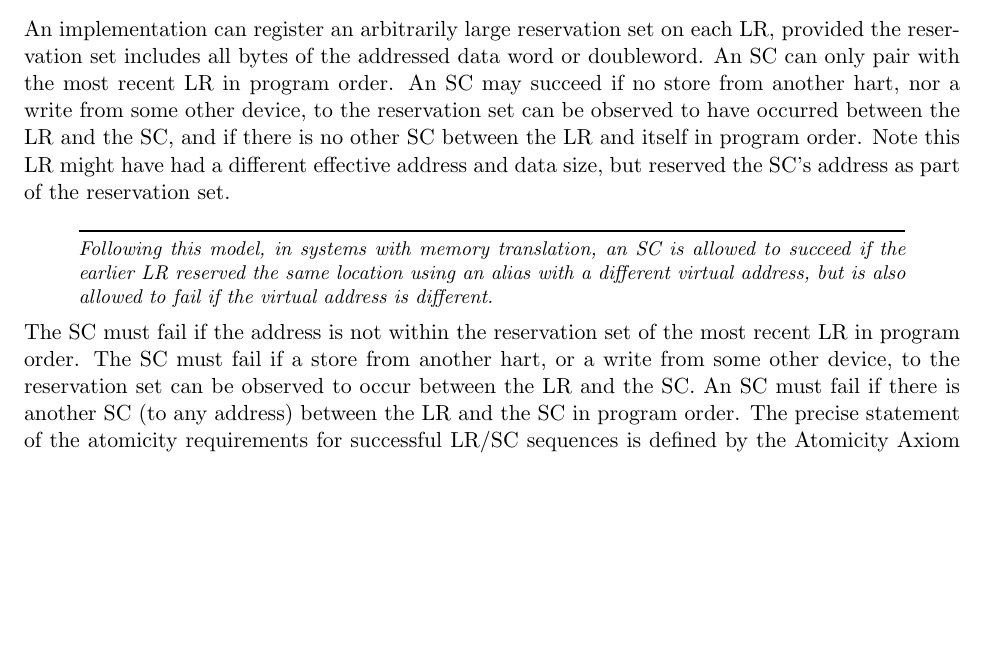
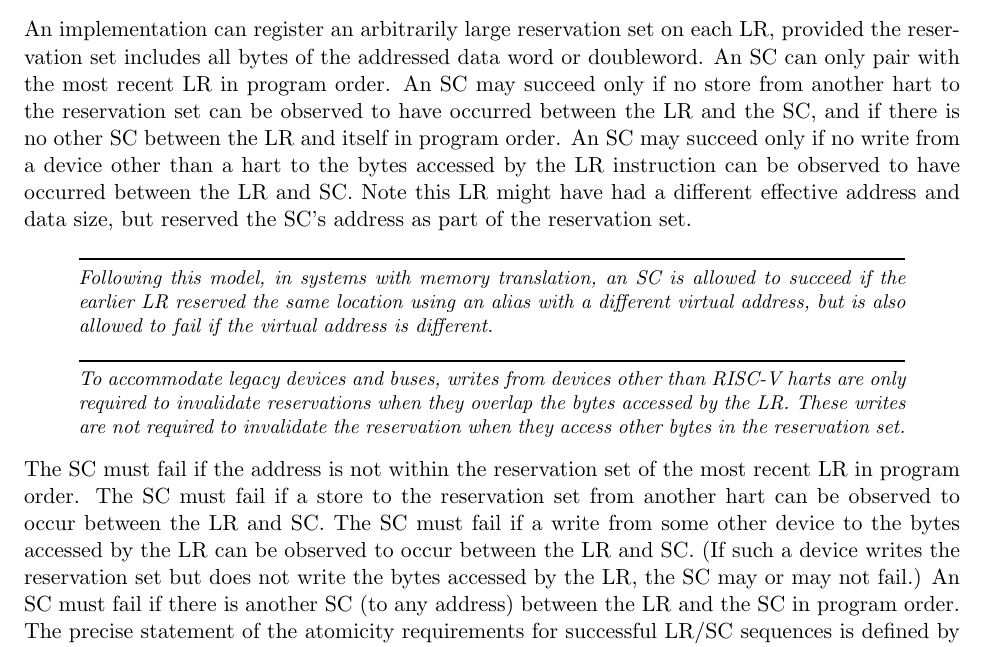
Before and after one commit to riscv/riscv-isa-manual, a LaTeX thesis (src/riscv-spec.tex, which reads src/a.tex): part of page 65 of 234, cut so that both start at the same text, the shorter picture padded with empty space. Compiled offline with pdfLaTeX.

Commit message:
Incorporate aspects of PR #444
h/t Marc

```diff
--- a/src/a.tex
+++ b/src/a.tex
@@ -168,10 +168,13 @@ An implementation can register an arbitrarily large reservation set on each
 LR, provided the reservation set includes all bytes of the addressed data word
 or doubleword.
 An SC can only pair with the most recent LR in program order.
-An SC may succeed if no store from another hart, nor a write from some other
-device, to the reservation set can be observed to have occurred between the LR
+An SC may succeed only if no store from another hart
+to the reservation set can be observed to have occurred between the LR
 and the SC, and if there is no other SC between the LR and itself in program
 order.
+An SC may succeed only if no write from a device other than a hart
+to the bytes accessed by the LR instruction can be observed to have occurred
+between the LR and SC.
 Note this LR might have had a different effective address and data size, but
 reserved the SC's address as part of the reservation set.
 \begin{commentary}
@@ -180,12 +183,21 @@ succeed if the earlier LR reserved the same location using an alias with
 a different virtual address, but is also allowed to fail if the virtual
 address is different.
 \end{commentary}
+\begin{commentary}
+To accommodate legacy devices and buses, writes from devices other than RISC-V
+harts are only required to invalidate reservations when they overlap the bytes
+accessed by the LR.  These writes are not required to invalidate the
+reservation when they access other bytes in the reservation set.
+\end{commentary}
 
 The SC must fail if the address is not within the reservation set of the most
 recent LR in program order.
-The SC must fail if a store from another hart, or a write from some other
-device, to the reservation set can be observed to occur between the LR and the
-SC.
+The SC must fail if a store to the reservation set from another hart can be
+observed to occur between the LR and SC.
+The SC must fail if a write from some other device to the bytes accessed by
+the LR can be observed to occur between the LR and SC.
+(If such a device writes the reservation set but does not write the bytes
+accessed by the LR, the SC may or may not fail.)
 An SC must fail if there is another SC (to any address) between the LR and the
 SC in program order.
 The precise statement of the atomicity requirements for successful LR/SC
```
